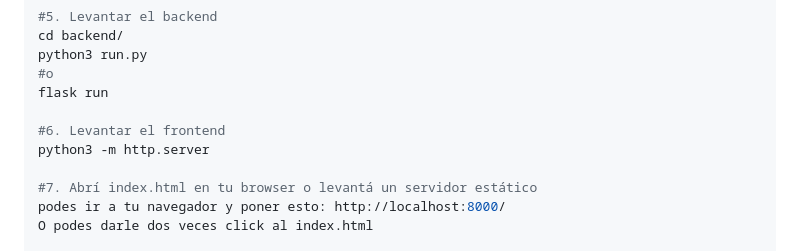
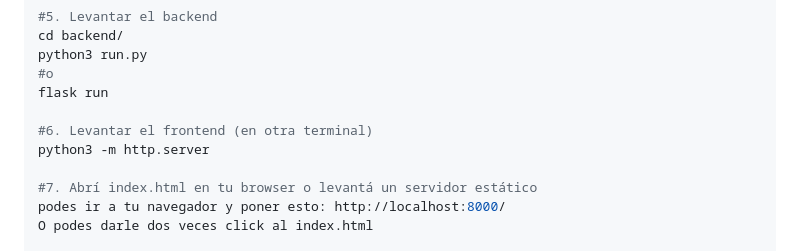
Before and after one commit to JOACOeze2004/Analizador-repositorios, a Markdown page: README.md, the part around the change. Rendered like a GitHub page.

Commit message:
Agrego warning en los pasos de como correrlo en local.

```diff
--- a/README.md
+++ b/README.md
@@ -120,7 +120,7 @@ python3 run.py
 #o
 flask run
 
-#6. Levantar el frontend
+#6. Levantar el frontend (en otra terminal)
 python3 -m http.server
 
 #7. Abrí index.html en tu browser o levantá un servidor estático
```
